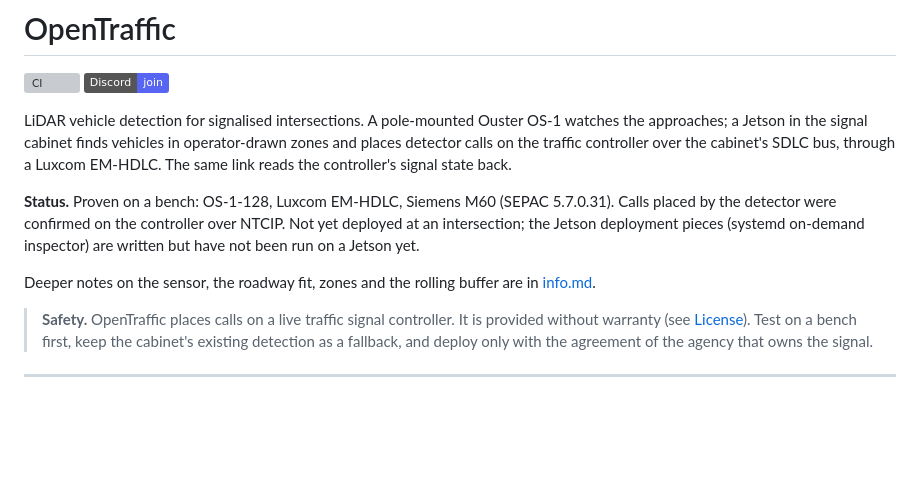
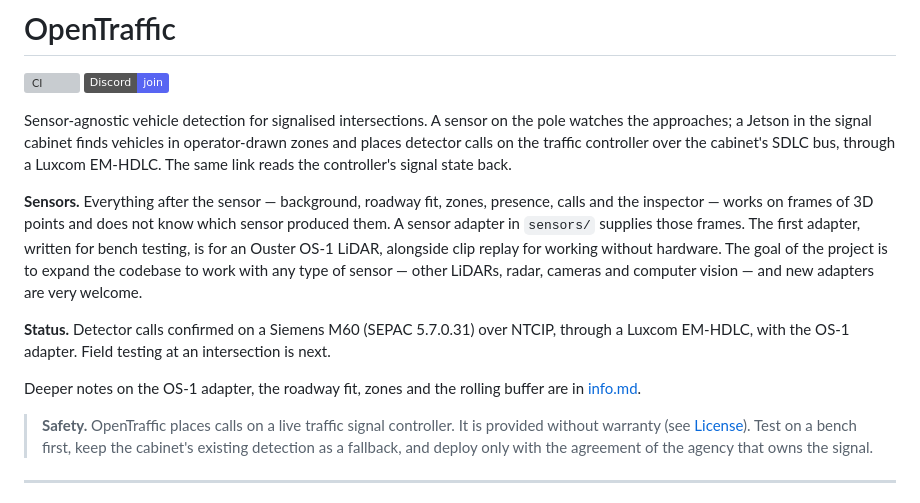
Before and after one commit to brundige/OpenTraffic, a Markdown page: README.md, the part around the change. Drawn GitHub-style; badges without logos; blank space fills up the shorter version; grey boxes are pictures that could not be loaded.

Commit message:
README: sensor-agnostic intro; OS-1 as the first adapter

```diff
--- a/README.md
+++ b/README.md
@@ -3,19 +3,26 @@
 [![CI](https://github.com/brundige/OpenTraffic/actions/workflows/ci.yml/badge.svg)](https://github.com/brundige/OpenTraffic/actions/workflows/ci.yml)
 [![Discord](https://img.shields.io/badge/Discord-join-5865F2?logo=discord&logoColor=white)](https://discord.gg/QGDazpAuNh)
 
-LiDAR vehicle detection for signalised intersections. A pole-mounted
-Ouster OS-1 watches the approaches; a Jetson in the signal cabinet finds
-vehicles in operator-drawn zones and places detector calls on the traffic
-controller over the cabinet's SDLC bus, through a Luxcom EM-HDLC. The
-same link reads the controller's signal state back.
+Sensor-agnostic vehicle detection for signalised intersections. A
+sensor on the pole watches the approaches; a Jetson in the signal
+cabinet finds vehicles in operator-drawn zones and places detector calls
+on the traffic controller over the cabinet's SDLC bus, through a Luxcom
+EM-HDLC. The same link reads the controller's signal state back.
 
-**Status.** Proven on a bench: OS-1-128, Luxcom EM-HDLC, Siemens M60
-(SEPAC 5.7.0.31). Calls placed by the detector were confirmed on the
-controller over NTCIP. Not yet deployed at an intersection; the Jetson
-deployment pieces (systemd on-demand inspector) are written but have not
-been run on a Jetson yet.
+**Sensors.** Everything after the sensor — background, roadway fit,
+zones, presence, calls and the inspector — works on frames of 3D points
+and does not know which sensor produced them. A sensor adapter in
+`sensors/` supplies those frames. The first adapter, written for bench
+testing, is for an Ouster OS-1 LiDAR, alongside clip replay for working
+without hardware. The goal of the project is to expand the codebase to
+work with any type of sensor — other LiDARs, radar, cameras and computer
+vision — and new adapters are very welcome.
 
-Deeper notes on the sensor, the roadway fit, zones and the rolling
+**Status.** Detector calls confirmed on a Siemens M60 (SEPAC 5.7.0.31)
+over NTCIP, through a Luxcom EM-HDLC, with the OS-1 adapter. Field
+testing at an intersection is next.
+
+Deeper notes on the OS-1 adapter, the roadway fit, zones and the rolling
 buffer are in [info.md](info.md).
 
 > **Safety.** OpenTraffic places calls on a live traffic signal
```
